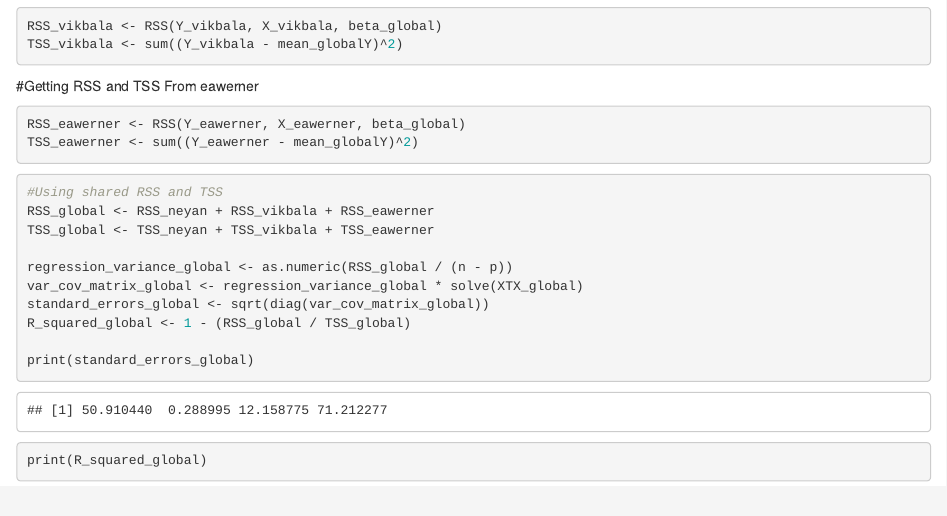
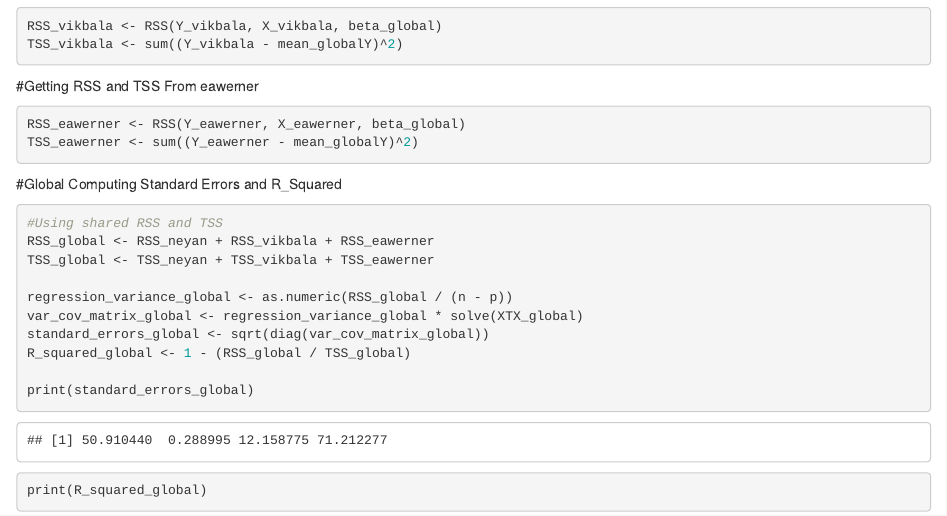
Before and after one commit to CAROLINeeeeDeng/VENTURE, an R Markdown document (ModelComparison.Rmd): the page in a window 1100 px wide, from 2000 px down. Rendered offline with R 4.5, knitr and Pandoc, with nearby package versions; some code elsewhere in the file could not run offline.

Commit message:
update global errors

````diff
--- a/ModelComparison.Rmd
+++ b/ModelComparison.Rmd
@@ -89,6 +89,7 @@ RSS_eawerner <- RSS(Y_eawerner, X_eawerner, beta_global)
 TSS_eawerner <- sum((Y_eawerner - mean_globalY)^2)
 ```
 
+#Global Computing Standard Errors and R_Squared
 ```{r}
 #Using shared RSS and TSS
 RSS_global <- RSS_neyan + RSS_vikbala + RSS_eawerner
````
